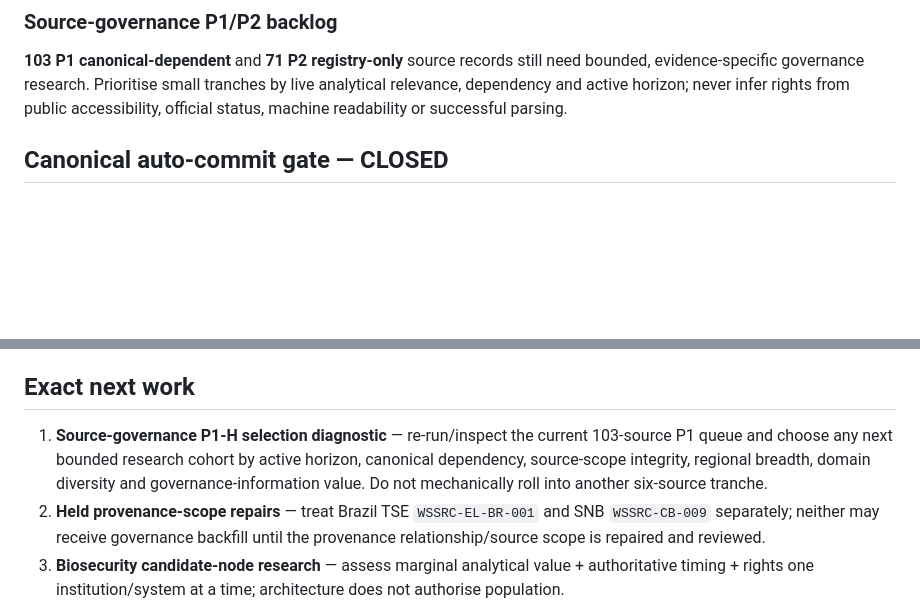
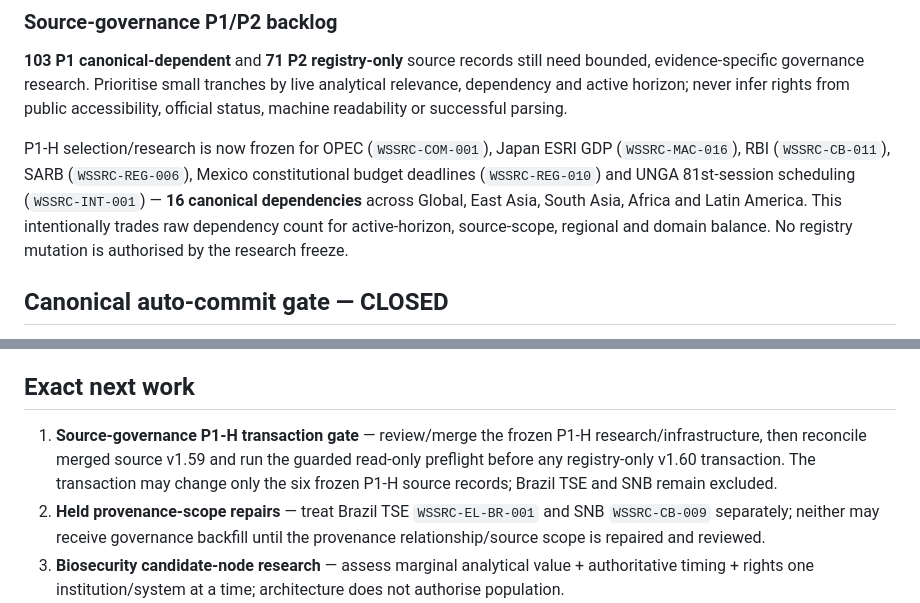
Before and after one commit to MusicOfScience/world-signals, a Markdown page: PROJECT_STATUS.md, 2 parts joined by grey strips. Rendered like a GitHub page; blank space fills up the shorter version.

Commit message:
Update checkpoint for frozen P1-H research

```diff
--- a/PROJECT_STATUS.md
+++ b/PROJECT_STATUS.md
@@ -339,6 +339,8 @@ WOAH, IPPC/CPM, BWC/UNODA and Africa CDC require normal importance/source/timing
 
 **103 P1 canonical-dependent** and **71 P2 registry-only** source records still need bounded, evidence-specific governance research. Prioritise small tranches by live analytical relevance, dependency and active horizon; never infer rights from public accessibility, official status, machine readability or successful parsing.
 
+P1-H selection/research is now frozen for OPEC (`WSSRC-COM-001`), Japan ESRI GDP (`WSSRC-MAC-016`), RBI (`WSSRC-CB-011`), SARB (`WSSRC-REG-006`), Mexico constitutional budget deadlines (`WSSRC-REG-010`) and UNGA 81st-session scheduling (`WSSRC-INT-001`) — **16 canonical dependencies** across Global, East Asia, South Asia, Africa and Latin America. This intentionally trades raw dependency count for active-horizon, source-scope, regional and domain balance. No registry mutation is authorised by the research freeze.
+
 ## Canonical auto-commit gate — CLOSED
 
 Do not reopen because parsers, coverage, UX, source-governance or review-state engineering pass tests. Remaining genuine real-world evidence:
@@ -350,7 +352,7 @@ No source failure may satisfy either gate.
 
 ## Exact next work
 
-1. **Source-governance P1-H selection diagnostic** — re-run/inspect the current 103-source P1 queue and choose any next bounded research cohort by active horizon, canonical dependency, source-scope integrity, regional breadth, domain diversity and governance-information value. Do not mechanically roll into another six-source tranche.
+1. **Source-governance P1-H transaction gate** — review/merge the frozen P1-H research/infrastructure, then reconcile merged source v1.59 and run the guarded read-only preflight before any registry-only v1.60 transaction. The transaction may change only the six frozen P1-H source records; Brazil TSE and SNB remain excluded.
 2. **Held provenance-scope repairs** — treat Brazil TSE `WSSRC-EL-BR-001` and SNB `WSSRC-CB-009` separately; neither may receive governance backfill until the provenance relationship/source scope is repaired and reviewed.
 3. **Biosecurity candidate-node research** — assess marginal analytical value + authoritative timing + rights one institution/system at a time; architecture does not authorise population.
 4. **South Asia provenance resolution** — continue precise authoritative-date/native-calendar work.
```
